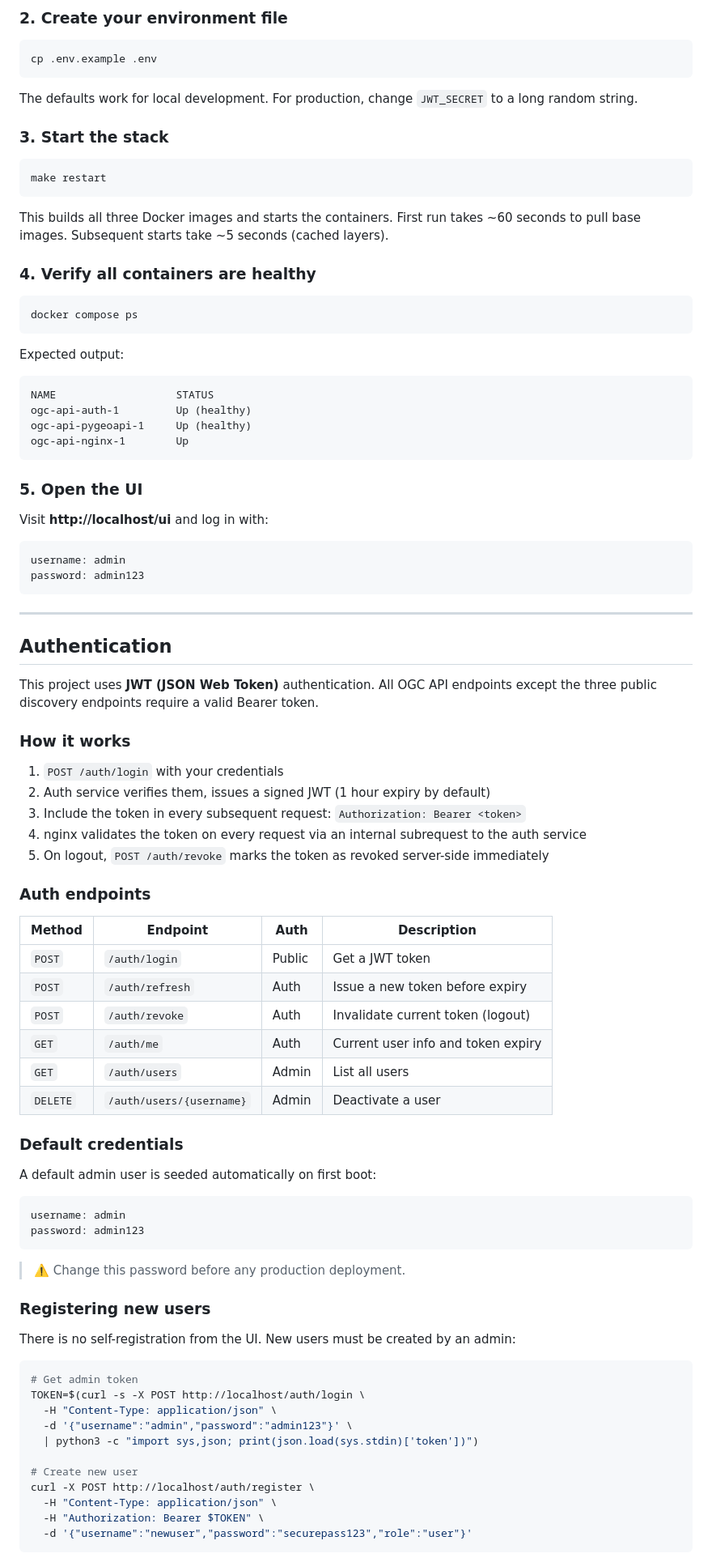
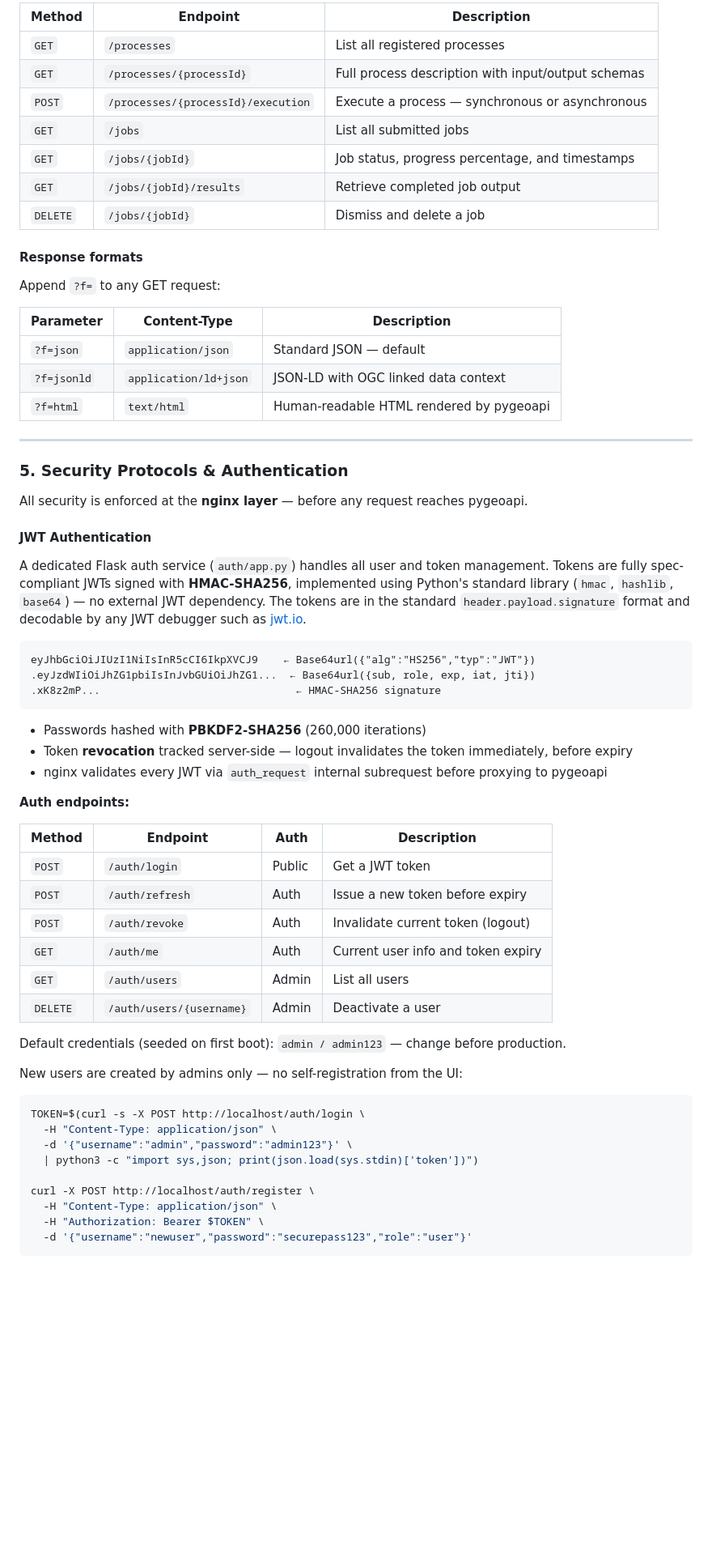
Before and after one commit to PranavAngrish/OGC-API---Processes, a Markdown page: README.md, the part around one of its changes. Shown at 81% size. Rendered like a GitHub page; blank space fills up the shorter version.

````diff
--- a/README.md
+++ b/README.md
@@ -140,58 +159,45 @@ cd ogc-api
 
-### 2. Create your environment file
+| Method | Endpoint | Description |
+|--------|----------|-------------|
+| `GET` | `/processes` | List all registered processes |
+| `GET` | `/processes/{processId}` | Full process description with input/output schemas |
+| `POST` | `/processes/{processId}/execution` | Execute a process — synchronous or asynchronous |
+| `GET` | `/jobs` | List all submitted jobs |
+| `GET` | `/jobs/{jobId}` | Job status, progress percentage, and timestamps |
+| `GET` | `/jobs/{jobId}/results` | Retrieve completed job output |
+| `DELETE` | `/jobs/{jobId}` | Dismiss and delete a job |
 
-```bash
-cp .env.example .env
-```
+#### Response formats
 
-The defaults work for local development. For production, change `JWT_SECRET` to a long random string.
+Append `?f=` to any GET request:
 
-### 3. Start the stack
-
-```bash
-make restart
-```
-
-This builds all three Docker images and starts the containers. First run takes ~60 seconds to pull base images. Subsequent starts take ~5 seconds (cached layers).
-
-### 4. Verify all containers are healthy
-
-```bash
-docker compose ps
-```
-
-Expected output:
-```
-NAME                   STATUS
-ogc-api-auth-1         Up (healthy)
-ogc-api-pygeoapi-1     Up (healthy)
-ogc-api-nginx-1        Up
-```
-
-### 5. Open the UI
-
-Visit **http://localhost/ui** and log in with:
-
-```
-username: admin
-password: admin123
-```
+| Parameter | Content-Type | Description |
+|-----------|-------------|-------------|
+| `?f=json` | `application/json` | Standard JSON — default |
+| `?f=jsonld` | `application/ld+json` | JSON-LD with OGC linked data context |
+| `?f=html` | `text/html` | Human-readable HTML rendered by pygeoapi |
 
 ---
 
-## Authentication
+### 5. Security Protocols & Authentication
 
-This project uses **JWT (JSON Web Token)** authentication. All OGC API endpoints except the three public discovery endpoints require a valid Bearer token.
+All security is enforced at the **nginx layer** — before any request reaches pygeoapi.
 
-### How it works
+#### JWT Authentication
 
-1. `POST /auth/login` with your credentials
-2. Auth service verifies them, issues a signed JWT (1 hour expiry by default)
-3. Include the token in every subsequent request: `Authorization: Bearer <token>`
-4. nginx validates the token on every request via an internal subrequest to the auth service
-5. On logout, `POST /auth/revoke` marks the token as revoked server-side immediately
+A dedicated Flask auth service (`auth/app.py`) handles all user and token management. Tokens are fully spec-compliant JWTs signed with **HMAC-SHA256**, implemented using Python's standard library (`hmac`, `hashlib`, `base64`) — no external JWT dependency. The tokens are in the standard `header.payload.signature` format and decodable by any JWT debugger such as [jwt.io](https://jwt.io).
 
-### Auth endpoints
+```
+eyJhbGciOiJIUzI1NiIsInR5cCI6IkpXVCJ9    ← Base64url({"alg":"HS256","typ":"JWT"})
+.eyJzdWIiOiJhZG1pbiIsInJvbGUiOiJhZG1...  ← Base64url({sub, role, exp, iat, jti})
+.xK8z2mP...                               ← HMAC-SHA256 signature
+```
+
+- Passwords hashed with **PBKDF2-SHA256** (260,000 iterations)
+- Token **revocation** tracked server-side — logout invalidates the token immediately, before expiry
+- nginx validates every JWT via `auth_request` internal subrequest before proxying to pygeoapi
+
+**Auth endpoints:**
 
 | Method | Endpoint | Auth | Description |
 |--------|----------|------|-------------|
@@ -202,29 +208,16 @@ This project uses **JWT (JSON Web Token)** authentication. All OGC API endpoints
 | `GET` | `/auth/users` | Admin | List all users |
 | `DELETE` | `/auth/users/{username}` | Admin | Deactivate a user |
 
-### Default credentials
+Default credentials (seeded on first boot): `admin / admin123` — change before production.
 
-A default admin user is seeded automatically on first boot:
-
-```
-username: admin
-password: admin123
-```
-
-> ⚠️ Change this password before any production deployment.
-
-### Registering new users
-
-There is no self-registration from the UI. New users must be created by an admin:
+New users are created by admins only — no self-registration from the UI:
 
 ```bash
-# Get admin token
 TOKEN=$(curl -s -X POST http://localhost/auth/login \
   -H "Content-Type: application/json" \
   -d '{"username":"admin","password":"admin123"}' \
   | python3 -c "import sys,json; print(json.load(sys.stdin)['token'])")
 
-# Create new user
 curl -X POST http://localhost/auth/register \
   -H "Content-Type: application/json" \
   -H "Authorization: Bearer $TOKEN" \
````
Also changed, not shown: other parts of README.md (+338 -300 lines).
